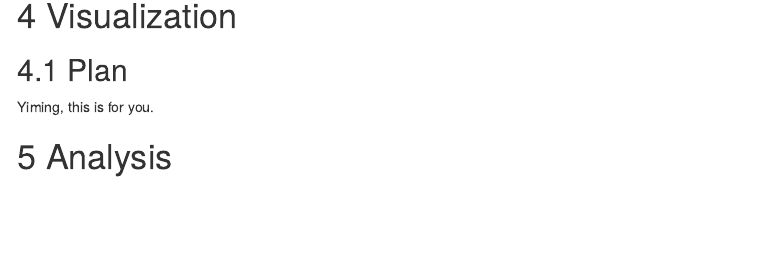
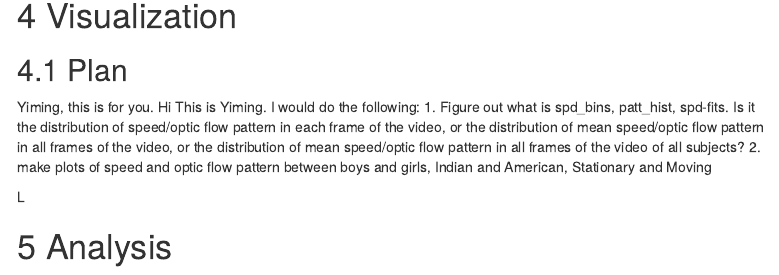
Before and after one commit to gilmore-lab/sex-differences-in-motion, an R Markdown document (sex-diffs-in-flow.Rmd): the page in a window 1100 px wide, from 3510 px down. Rendered offline with R 4.5, knitr and Pandoc, with nearby package versions; some code elsewhere in the file could not run offline; menus at the side of the page are left out.

Commit message:
plan for rendering plots

```diff
--- a/sex-diffs-in-flow.Rmd
+++ b/sex-diffs-in-flow.Rmd
@@ -149,5 +149,11 @@ spd_fits <- dplyr::left_join(spd_fits, participants, by = "ID")
 ## Plan
 
 Yiming, this is for you.
+Hi This is Yiming. I would do the following:
+1. Figure out what is spd_bins, patt_hist, spd-fits. Is it the distribution of speed/optic flow pattern in each frame of the video, or the distribution of mean speed/optic flow pattern in all frames of the video, or the distribution of mean speed/optic flow pattern in all frames of the video of all subjects?
+2. make plots of speed and optic flow pattern between boys and girls, Indian and American, Stationary and Moving
+
+L
+
 
 # Analysis
```
Also changed, not shown: 1 other file.
